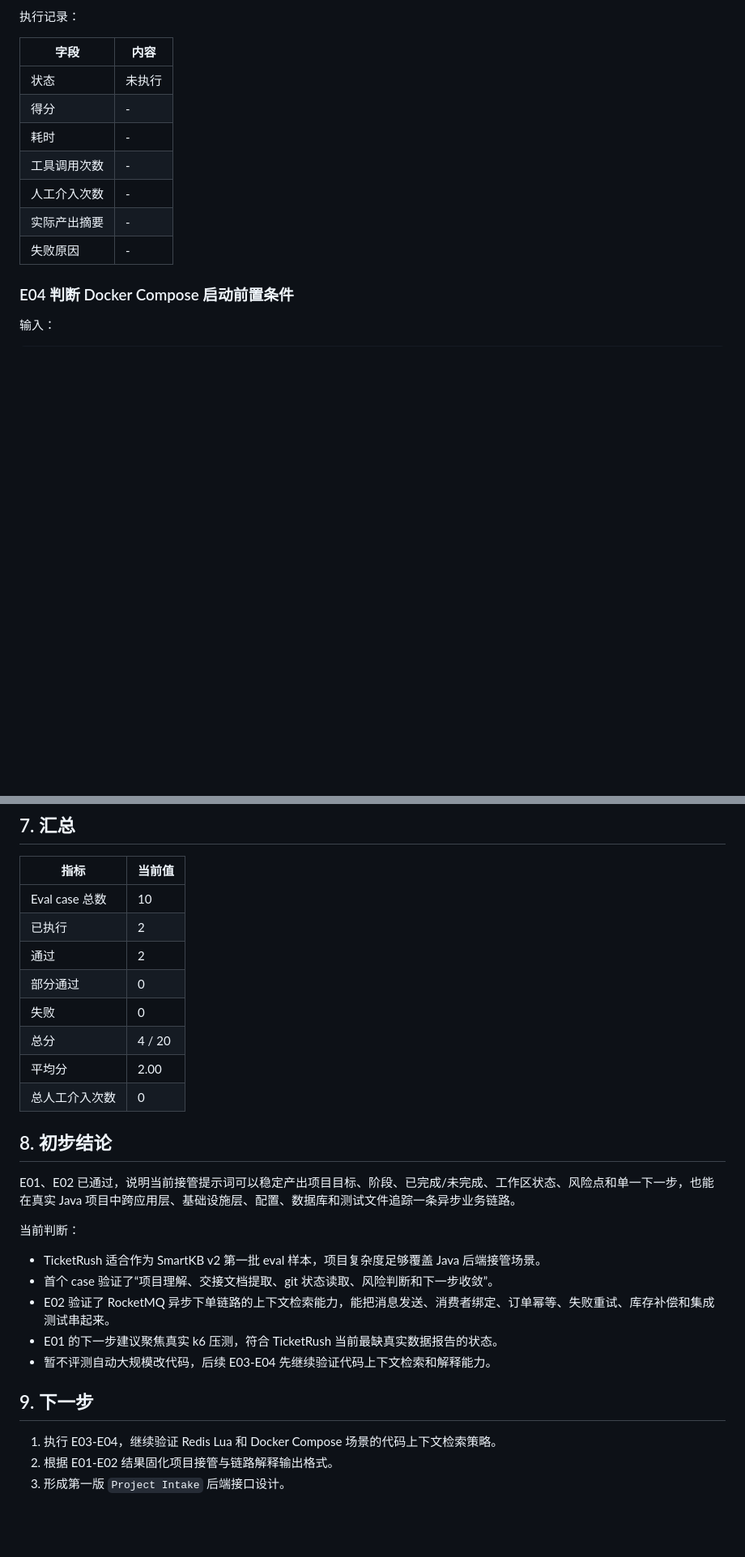
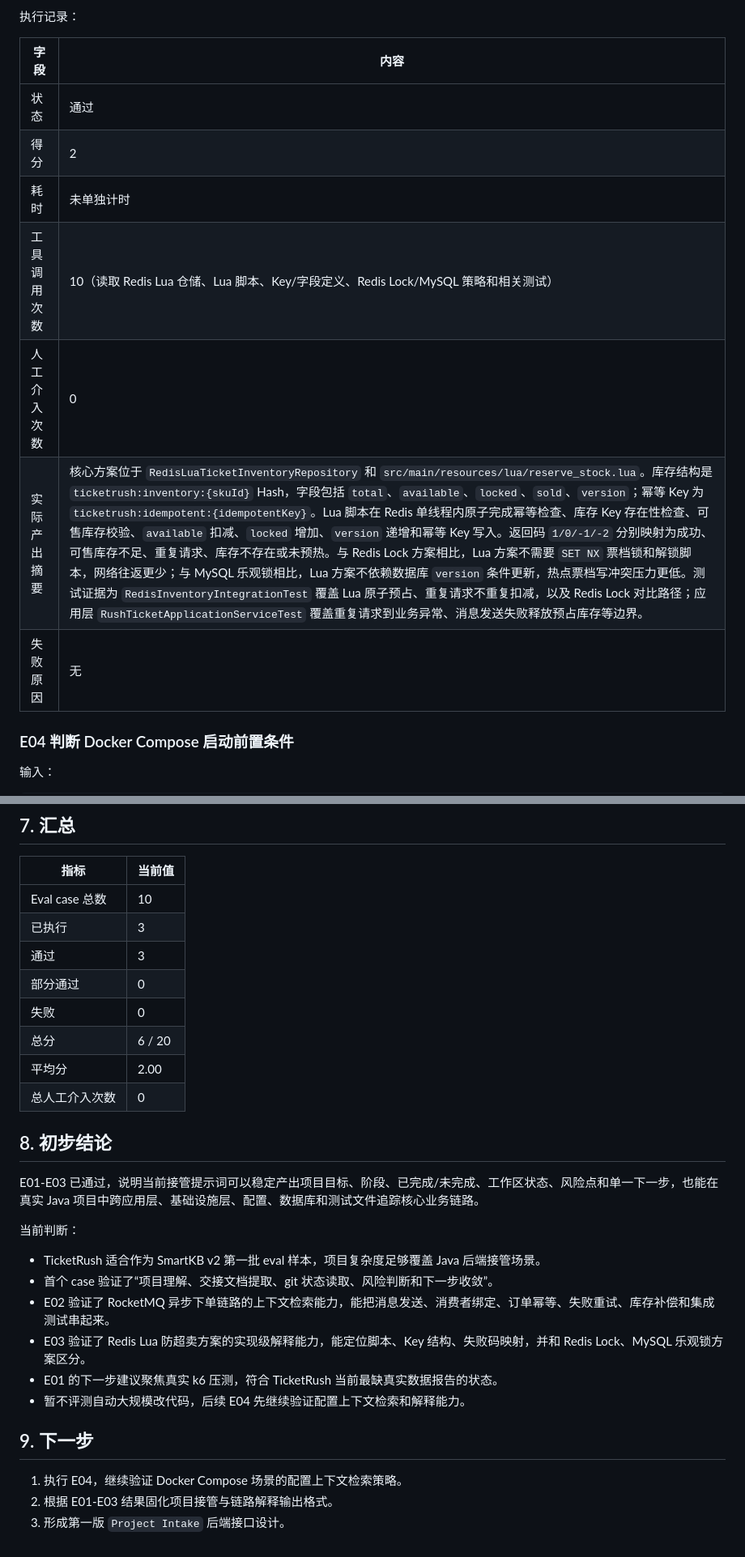
Before and after one commit to xiongzhi-xz/smartkb-java21-spring-ai-rag, a Markdown page: docs/agent-eval-report.md, 2 parts joined by grey strips. Shown at 81% size. Rendered like a GitHub page; blank space fills up the shorter version.

Commit message:
docs: record E03 redis lua eval

```diff
--- a/docs/agent-eval-report.md
+++ b/docs/agent-eval-report.md
@@ -172,13 +172,13 @@ E:/project/work/job/ticketrush-java21-high-concurrency
 
 | 字段 | 内容 |
 | --- | --- |
-| 状态 | 未执行 |
-| 得分 | - |
-| 耗时 | - |
-| 工具调用次数 | - |
-| 人工介入次数 | - |
-| 实际产出摘要 | - |
-| 失败原因 | - |
+| 状态 | 通过 |
+| 得分 | 2 |
+| 耗时 | 未单独计时 |
+| 工具调用次数 | 10（读取 Redis Lua 仓储、Lua 脚本、Key/字段定义、Redis Lock/MySQL 策略和相关测试） |
+| 人工介入次数 | 0 |
+| 实际产出摘要 | 核心方案位于 `RedisLuaTicketInventoryRepository` 和 `src/main/resources/lua/reserve_stock.lua`。库存结构是 `ticketrush:inventory:{skuId}` Hash，字段包括 `total`、`available`、`locked`、`sold`、`version`；幂等 Key 为 `ticketrush:idempotent:{idempotentKey}`。Lua 脚本在 Redis 单线程内原子完成幂等检查、库存 Key 存在性检查、可售库存校验、`available` 扣减、`locked` 增加、`version` 递增和幂等 Key 写入。返回码 `1/0/-1/-2` 分别映射为成功、可售库存不足、重复请求、库存不存在或未预热。与 Redis Lock 方案相比，Lua 方案不需要 `SET NX` 票档锁和解锁脚本，网络往返更少；与 MySQL 乐观锁相比，Lua 方案不依赖数据库 `version` 条件更新，热点票档写冲突压力更低。测试证据为 `RedisInventoryIntegrationTest` 覆盖 Lua 原子预占、重复请求不重复扣减，以及 Redis Lock 对比路径；应用层 `RushTicketApplicationServiceTest` 覆盖重复请求到业务异常、消息发送失败释放预占库存等边界。 |
+| 失败原因 | 无 |
 
 ### E04 判断 Docker Compose 启动前置条件
 
@@ -412,28 +412,29 @@ TicketRush 工作区出现 docker/rocketmq/store/ 未跟踪目录。
 | 指标 | 当前值 |
 | --- | --- |
 | Eval case 总数 | 10 |
-| 已执行 | 2 |
-| 通过 | 2 |
+| 已执行 | 3 |
+| 通过 | 3 |
 | 部分通过 | 0 |
 | 失败 | 0 |
-| 总分 | 4 / 20 |
+| 总分 | 6 / 20 |
 | 平均分 | 2.00 |
 | 总人工介入次数 | 0 |
 
 ## 8. 初步结论
 
-E01、E02 已通过，说明当前接管提示词可以稳定产出项目目标、阶段、已完成/未完成、工作区状态、风险点和单一下一步，也能在真实 Java 项目中跨应用层、基础设施层、配置、数据库和测试文件追踪一条异步业务链路。
+E01-E03 已通过，说明当前接管提示词可以稳定产出项目目标、阶段、已完成/未完成、工作区状态、风险点和单一下一步，也能在真实 Java 项目中跨应用层、基础设施层、配置、数据库和测试文件追踪核心业务链路。
 
 当前判断：
 
 - TicketRush 适合作为 SmartKB v2 第一批 eval 样本，项目复杂度足够覆盖 Java 后端接管场景。
 - 首个 case 验证了“项目理解、交接文档提取、git 状态读取、风险判断和下一步收敛”。
 - E02 验证了 RocketMQ 异步下单链路的上下文检索能力，能把消息发送、消费者绑定、订单幂等、失败重试、库存补偿和集成测试串起来。
+- E03 验证了 Redis Lua 防超卖方案的实现级解释能力，能定位脚本、Key 结构、失败码映射，并和 Redis Lock、MySQL 乐观锁方案区分。
 - E01 的下一步建议聚焦真实 k6 压测，符合 TicketRush 当前最缺真实数据报告的状态。
-- 暂不评测自动大规模改代码，后续 E03-E04 先继续验证代码上下文检索和解释能力。
+- 暂不评测自动大规模改代码，后续 E04 先继续验证配置上下文检索和解释能力。
 
 ## 9. 下一步
 
-1. 执行 E03-E04，继续验证 Redis Lua 和 Docker Compose 场景的代码上下文检索策略。
-2. 根据 E01-E02 结果固化项目接管与链路解释输出格式。
+1. 执行 E04，继续验证 Docker Compose 场景的配置上下文检索策略。
+2. 根据 E01-E03 结果固化项目接管与链路解释输出格式。
 3. 形成第一版 `Project Intake` 后端接口设计。
```
Also changed, not shown: other parts of docs/agent-eval-report.md (+1 -1 lines).
